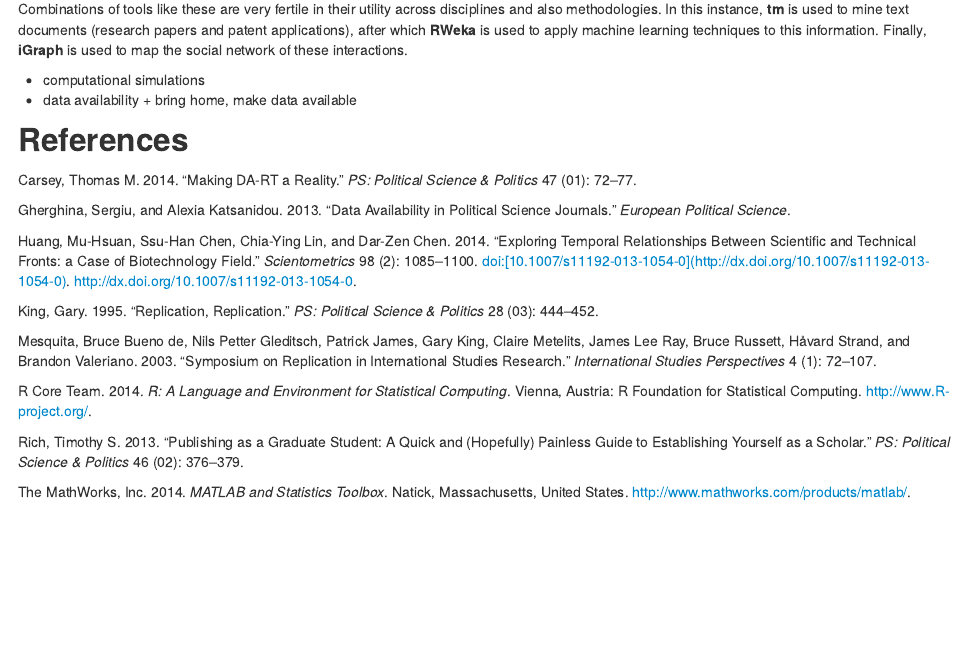
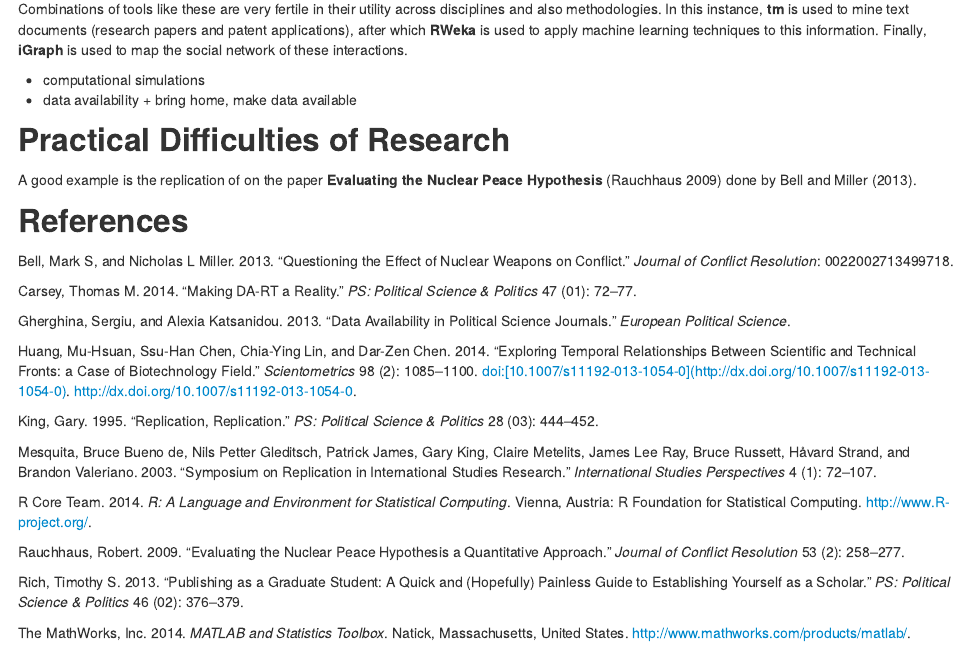
Before and after one commit to bquast/PM-Replication, an R Markdown document (README.Rmd): the page in a window 1100 px wide, from 770 px down. The pictures show the output file README.html that the author committed with the source, opened offline.

Commit message:
add bell and miller replication example

```diff
--- a/README.Rmd
+++ b/README.Rmd
@@ -60,7 +60,9 @@ Finally, **iGraph** is used to map the social network of these interactions.
 * data availability + bring home, make data available
 
 
+## Practical Difficulties of Research
 
+A good example is the replication of on the paper **Evaluating the Nuclear Peace Hypothesis** [@rauchhaus2009evaluating] done by Bell and Miller [-@bell2013questioning].
 
 
 
--- a/bibliography.bib
+++ b/bibliography.bib
@@ -84,3 +84,23 @@ year = {2003}
   doi = "http://dx.doi.org/10.1016/j.techfore.2011.12.011",
   author = "Ssu-Han Chen and Mu-Hsuan Huang and Dar-Zen Chen"
 }
+
+@article{bell2013questioning,
+  title={Questioning the Effect of Nuclear Weapons on Conflict},
+  author={Bell, Mark S and Miller, Nicholas L},
+  journal={Journal of Conflict Resolution},
+  pages={0022002713499718},
+  year={2013},
+  publisher={SAGE Publications}
+}
+
+@article{rauchhaus2009evaluating,
+  title={Evaluating the Nuclear Peace Hypothesis A Quantitative Approach},
+  author={Rauchhaus, Robert},
+  journal={Journal of Conflict Resolution},
+  volume={53},
+  number={2},
+  pages={258--277},
+  year={2009},
+  publisher={Sage Publications}
+}
```
Also changed, not shown: README.html, README.md.
